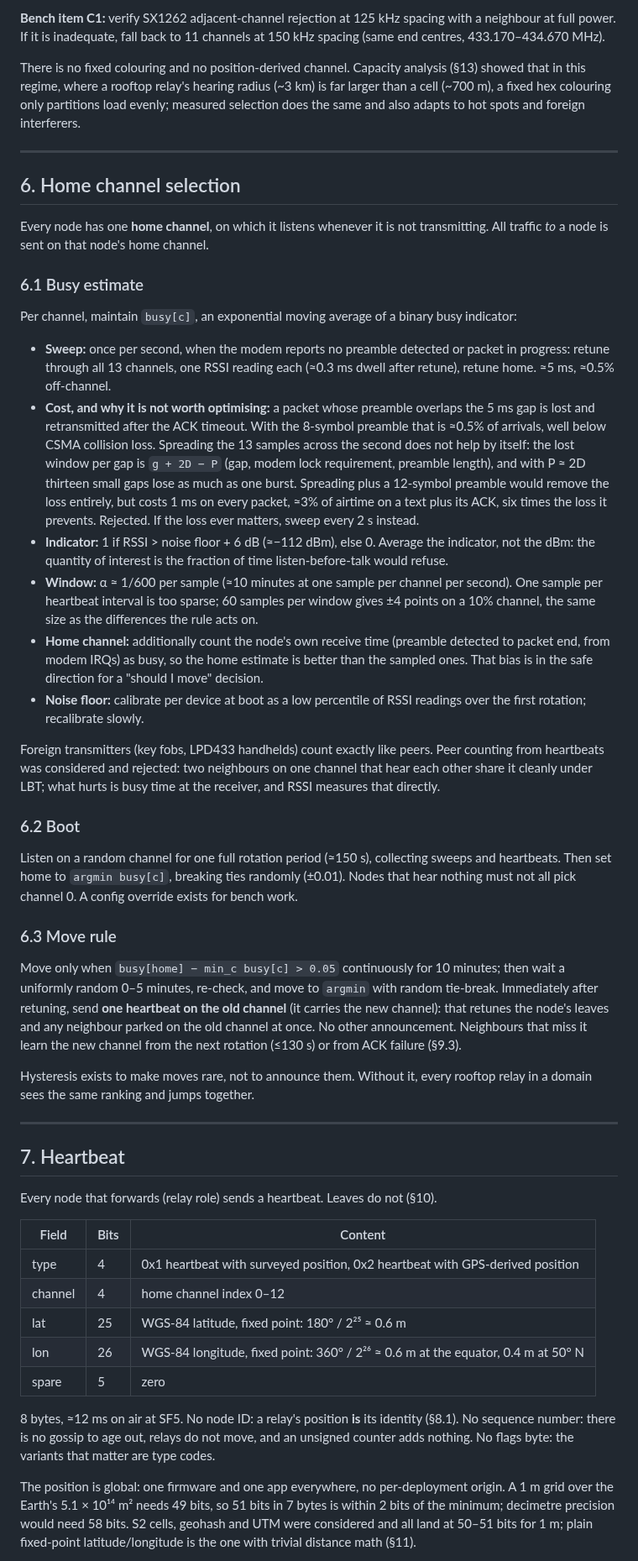
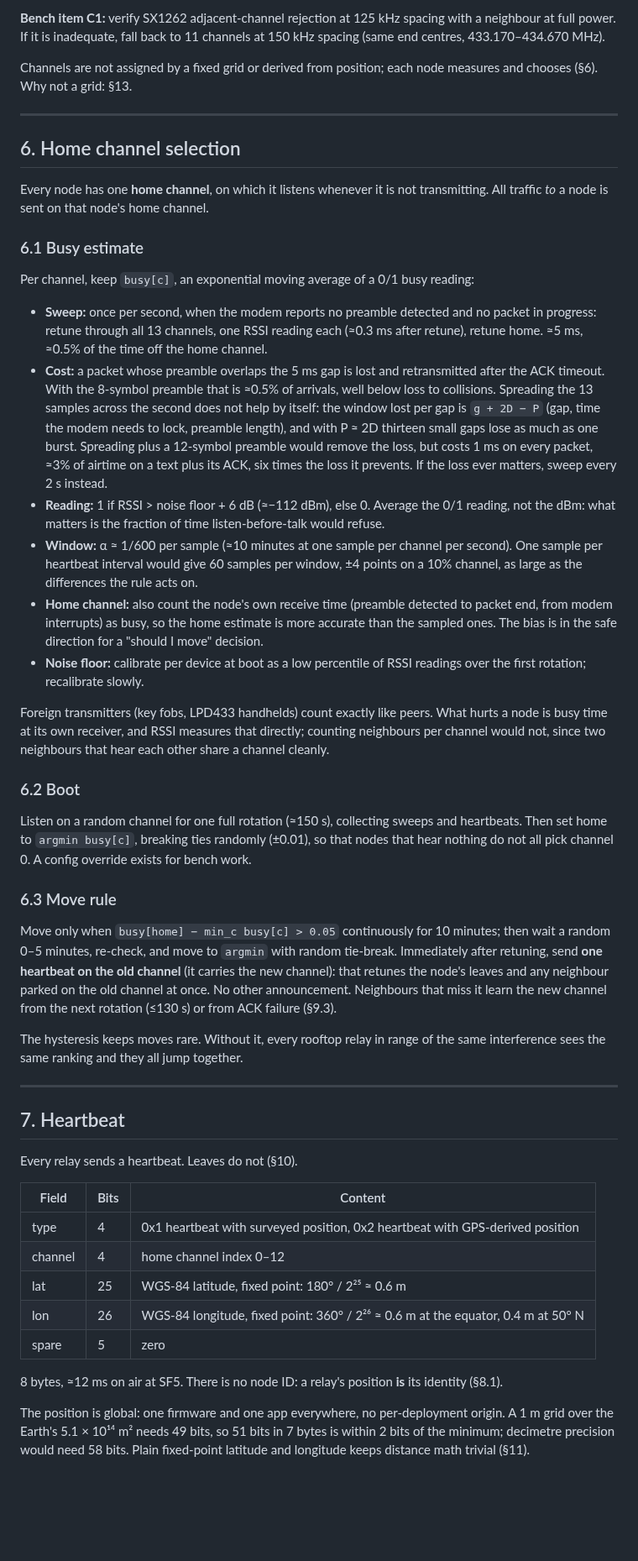
Before and after one commit to zond/bark, a Markdown page: docs/protocol.md, the part around one of its changes. Shown at 84% size. GitHub-like rendering; blank space fills up the shorter version.

Commit message:
Spec: cut rejected alternatives and jargon, define terms on first use
Co-Authored-By: Claude <noreply@anthropic.com>

```diff
--- a/docs/protocol.md
+++ b/docs/protocol.md
@@ -138,11 +135,8 @@ fobs, sensors). The selection rule in §6 avoids it wherever it is busy.
 spacing with a neighbour at full power. If it is inadequate, fall back to
 11 channels at 150 kHz spacing (same end centres, 433.170–434.670 MHz).
 
-There is no fixed colouring and no position-derived channel. Capacity
-analysis (§13) showed that in this regime, where a rooftop relay's hearing
-radius (~3 km) is far larger than a cell (~700 m), a fixed hex colouring
-only partitions load evenly; measured selection does the same and also
-adapts to hot spots and foreign interferers.
+Channels are not assigned by a fixed grid or derived from position; each
+node measures and chooses (§6). Why not a grid: §13.
 
 ---
 
@@ -154,68 +148,66 @@ channel.
 
 ### 6.1 Busy estimate
 
-Per channel, maintain `busy[c]`, an exponential moving average of a binary
-busy indicator:
+Per channel, keep `busy[c]`, an exponential moving average of a 0/1 busy
+reading:
 
 - **Sweep:** once per second, when the modem reports no preamble detected
-  or packet in progress: retune through all 13 channels, one RSSI reading
-  each (≈0.3 ms dwell after retune), retune home. ≈5 ms, ≈0.5%
-  off-channel.
-- **Cost, and why it is not worth optimising:** a packet whose preamble
-  overlaps the 5 ms gap is lost and retransmitted after the ACK timeout.
-  With the 8-symbol preamble that is ≈0.5% of arrivals, well below CSMA
-  collision loss. Spreading the 13 samples across the second does not
-  help by itself: the lost window per gap is `g + 2D − P` (gap, modem lock
-  requirement, preamble length), and with P ≈ 2D thirteen small gaps lose
-  as much as one burst. Spreading plus a 12-symbol preamble would remove
-  the loss entirely, but costs 1 ms on every packet, ≈3% of airtime on a
-  text plus its ACK, six times the loss it prevents. Rejected. If the
-  loss ever matters, sweep every 2 s instead.
-- **Indicator:** 1 if RSSI > noise floor + 6 dB (≈−112 dBm), else 0.
-  Average the indicator, not the dBm: the quantity of interest is the
-  fraction of time listen-before-talk would refuse.
-- **Window:** α ≈ 1/600 per sample (≈10 minutes at one sample per channel per second).
-  One sample per heartbeat interval is too sparse; 60 samples per window
-  gives ±4 points on a 10% channel, the same size as the differences the
+  and no packet in progress: retune through all 13 channels, one RSSI
+  reading each (≈0.3 ms after retune), retune home. ≈5 ms, ≈0.5% of the
+  time off the home channel.
+- **Cost:** a packet whose preamble overlaps the 5 ms gap is lost and
+  retransmitted after the ACK timeout. With the 8-symbol preamble that is
+  ≈0.5% of arrivals, well below loss to collisions. Spreading the 13
+  samples across the second does not help by itself: the window lost per
+  gap is `g + 2D − P` (gap, time the modem needs to lock, preamble
+  length), and with P ≈ 2D thirteen small gaps lose as much as one burst.
+  Spreading plus a 12-symbol preamble would remove the loss, but costs
+  1 ms on every packet, ≈3% of airtime on a text plus its ACK, six times
+  the loss it prevents. If the loss ever matters, sweep every 2 s instead.
+- **Reading:** 1 if RSSI > noise floor + 6 dB (≈−112 dBm), else 0.
+  Average the 0/1 reading, not the dBm: what matters is the fraction of
+  time listen-before-talk would refuse.
+- **Window:** α ≈ 1/600 per sample (≈10 minutes at one sample per channel
+  per second). One sample per heartbeat interval would give 60 samples
+  per window, ±4 points on a 10% channel, as large as the differences the
   rule acts on.
-- **Home channel:** additionally count the node's own receive time
-  (preamble detected to packet end, from modem IRQs) as busy, so the home
-  estimate is better than the sampled ones. That bias is in the safe
+- **Home channel:** also count the node's own receive time (preamble
+  detected to packet end, from modem interrupts) as busy, so the home
+  estimate is more accurate than the sampled ones. The bias is in the safe
   direction for a "should I move" decision.
 - **Noise floor:** calibrate per device at boot as a low percentile of RSSI
   readings over the first rotation; recalibrate slowly.
 
-Foreign transmitters (key fobs, LPD433 handhelds) count exactly like peers.
-Peer counting from heartbeats was considered and rejected: two neighbours
-on one channel that hear each other share it cleanly under LBT; what hurts
-is busy time at the receiver, and RSSI measures that directly.
+Foreign transmitters (key fobs, LPD433 handhelds) count exactly like
+peers. What hurts a node is busy time at its own receiver, and RSSI
+measures that directly; counting neighbours per channel would not, since
+two neighbours that hear each other share a channel cleanly.
 
 ### 6.2 Boot
 
-Listen on a random channel for one full rotation period (≈150 s),
-collecting sweeps and heartbeats. Then set home to `argmin busy[c]`,
-breaking ties randomly (±0.01). Nodes that hear nothing must not all pick
+Listen on a random channel for one full rotation (≈150 s), collecting
+sweeps and heartbeats. Then set home to `argmin busy[c]`, breaking ties
+randomly (±0.01), so that nodes that hear nothing do not all pick
 channel 0. A config override exists for bench work.
 
 ### 6.3 Move rule
 
 Move only when `busy[home] − min_c busy[c] > 0.05` continuously for
-10 minutes; then wait a uniformly random 0–5 minutes, re-check, and move
-to `argmin` with random tie-break. Immediately after retuning, send **one
+10 minutes; then wait a random 0–5 minutes, re-check, and move to
+`argmin` with random tie-break. Immediately after retuning, send **one
 heartbeat on the old channel** (it carries the new channel): that retunes
 the node's leaves and any neighbour parked on the old channel at once.
 No other announcement. Neighbours that miss it learn the new channel from
 the next rotation (≤130 s) or from ACK failure (§9.3).
 
-Hysteresis exists to make moves rare, not to announce them. Without it,
-every rooftop relay in a domain sees the same ranking and jumps together.
+The hysteresis keeps moves rare. Without it, every rooftop relay in range
+of the same interference sees the same ranking and they all jump together.
 
 ---
 
 ## 7. Heartbeat
 
-Every node that forwards (relay role) sends a heartbeat. Leaves do not
-(§10).
+Every relay sends a heartbeat. Leaves do not (§10).
 
 | Field | Bits | Content |
 |---|---|---|
@@ -225,16 +217,13 @@ Every node that forwards (relay role) sends a heartbeat. Leaves do not
 | lon | 26 | WGS-84 longitude, fixed point: 360° / 2²⁶ ≈ 0.6 m at the equator, 0.4 m at 50° N |
 | spare | 5 | zero |
 
-8 bytes, ≈12 ms on air at SF5. No node ID: a relay's position
-**is** its identity (§8.1). No sequence number: there is no gossip to age
-out, relays do not move, and an unsigned counter adds nothing. No flags
-byte: the variants that matter are type codes.
+8 bytes, ≈12 ms on air at SF5. There is no node ID: a relay's position
+**is** its identity (§8.1).
 
 The position is global: one firmware and one app everywhere, no
 per-deployment origin. A 1 m grid over the Earth's 5.1 × 10¹⁴ m² needs
 49 bits, so 51 bits in 7 bytes is within 2 bits of the minimum;
-decimetre precision would need 58 bits. S2 cells, geohash and UTM were
-considered and all land at 50–51 bits for 1 m; plain fixed-point
-latitude/longitude is the one with trivial distance math (§11).
+decimetre precision would need 58 bits. Plain fixed-point latitude and
+longitude keeps distance math trivial (§11).
 
 **Timing:** interval uniformly random in [5, 15] s, mean 10 s.
```
Also changed, not shown: other parts of docs/protocol.md (+254 -257 lines).
